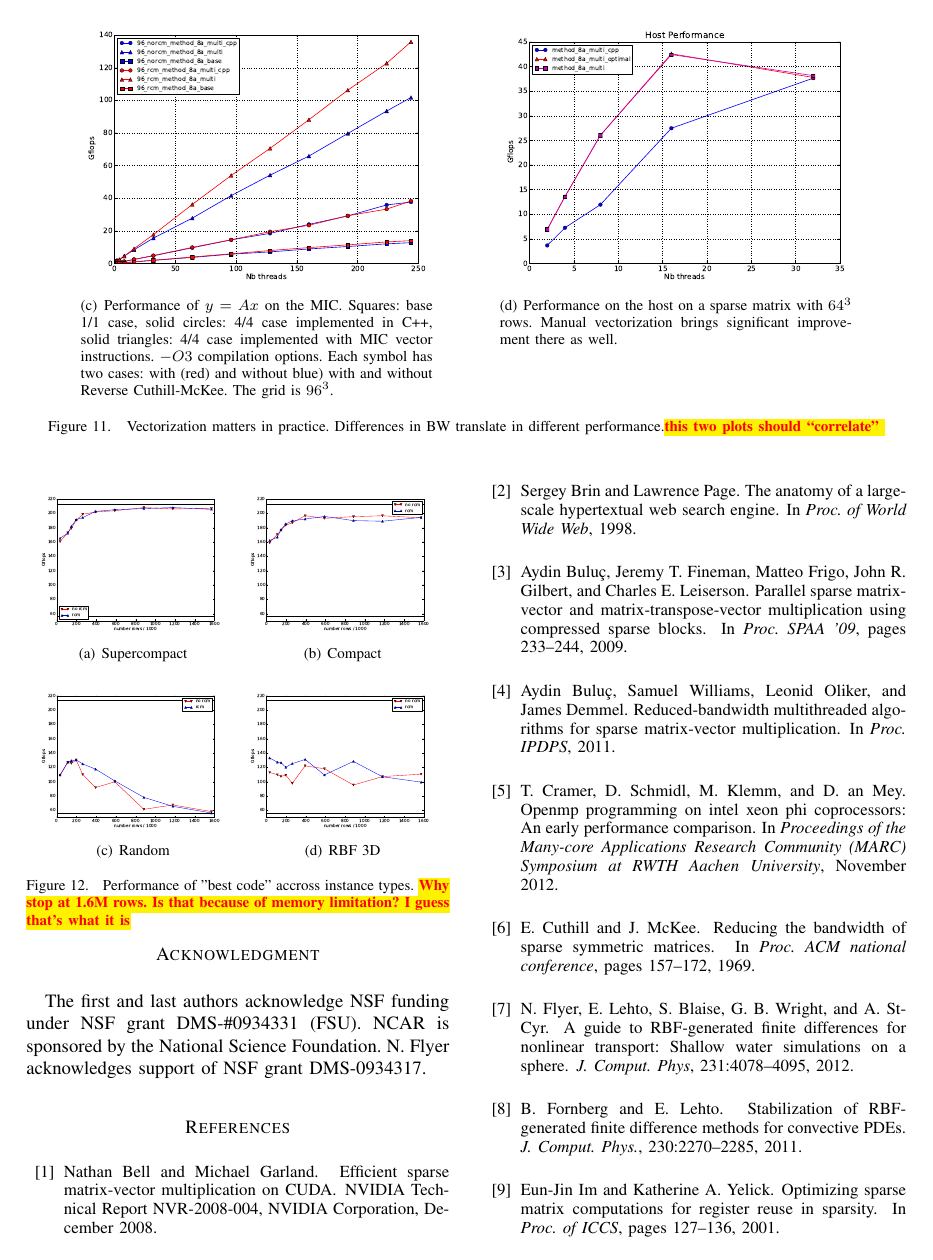
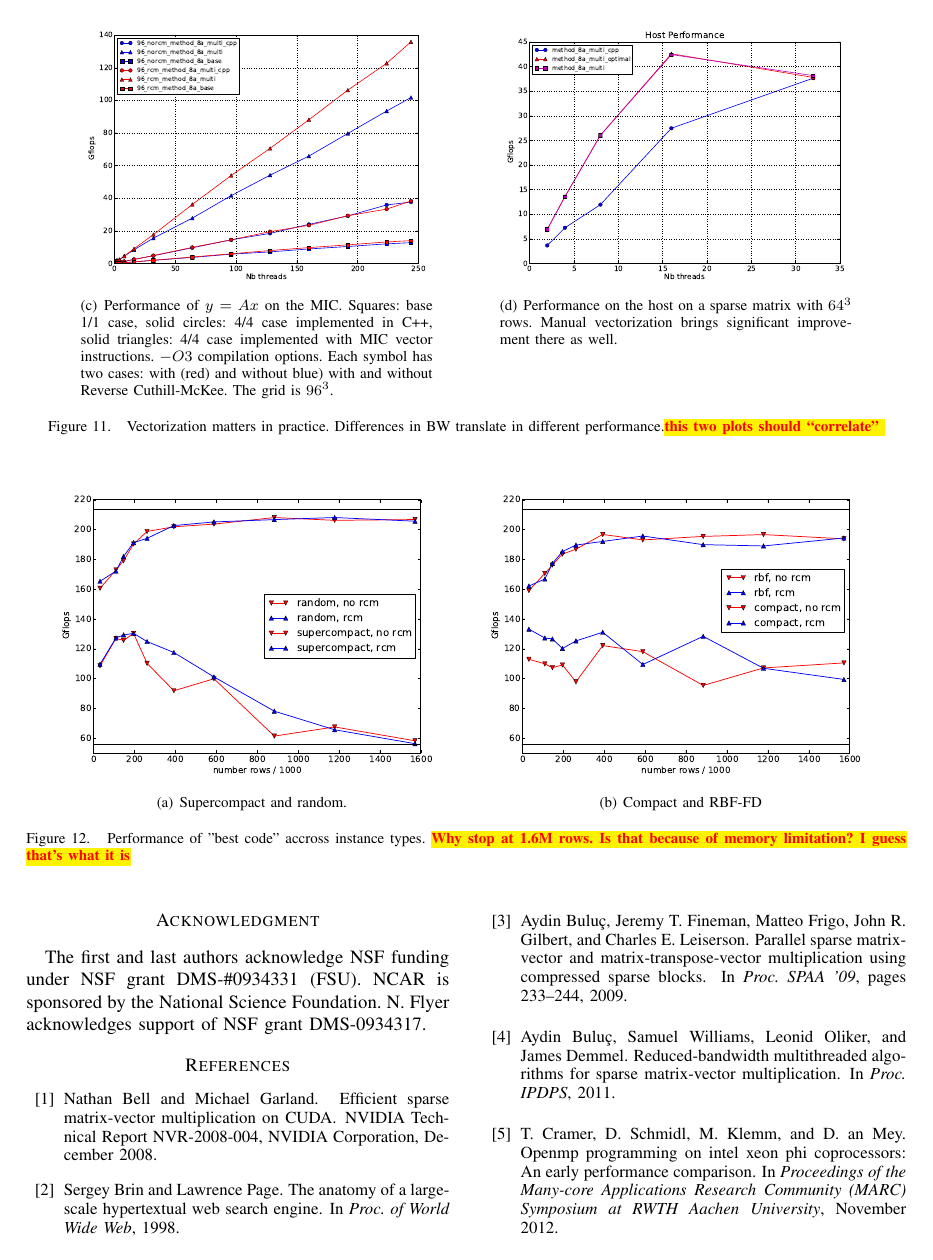
Before and after one commit to esaule/mic-radial, a LaTeX paper (ieee_paper.tex): page 9 of 10 before the commit and page 9 of 11 after it. Compiled offline with pdfLaTeX; a LaTeX package or settings file that is missing is left out.

Commit message:
Updated figures.

```diff
--- a/ieee_paper.tex
+++ b/ieee_paper.tex
@@ -876,12 +876,15 @@ in Figure~\ref{fig:rbf2drcm} and in Figure~\ref{fig:rbf3drcm}.
 \end{figure*}
 
 
-\begin{figure}[t]
+\begin{figure*}[t]
   \centering
-  \subfigure[Supercompact]{\includegraphics[width=.48\linewidth]{figures/supercompact_max_perf.pdf}}
-  \subfigure[Compact]{\includegraphics[width=.48\linewidth]{figures/compact_max_perf.pdf}} \\
-  \subfigure[Random]{\includegraphics[width=.48\linewidth]{figures/random_max_perf.pdf}}
-  \subfigure[RBF 3D]{\includegraphics[width=.48\linewidth]{figures/rbf_max_perf_run1.pdf}}
+  \subfigure[Supercompact and random.]{\includegraphics[width=.48\linewidth]{figures/random_supercompact.pdf}}
+  \subfigure[Compact and RBF-FD]{\includegraphics[width=.48\linewidth]{figures/rbf_compact.pdf}}
+
+  %\subfigure[Supercompact]{\includegraphics[width=.48\linewidth]{figures/supercompact_max_perf.pdf}}
+  %\subfigure[Compact]{\includegraphics[width=.48\linewidth]{figures/compact_max_perf.pdf}} \\
+  %\subfigure[Random]{\includegraphics[width=.48\linewidth]{figures/random_max_perf.pdf}}
+  %\subfigure[RBF 3D]{\includegraphics[width=.48\linewidth]{figures/rbf_max_perf_run1.pdf}}
   \caption{Performance of "best code" accross instance types. \todo{Why stop at 1.6M
       rows. Is that because of memory limitation? I guess that's what
       it is}}
```
Also changed, not shown: figures/flops_to_bytes_best.pdf (added), figures/flops_to_bytes_no_cache.pdf (added), figures/flops_to_bytes_worst.pdf (added), figures/gflops_peak-crop.pdf (added), figures/random_supercompact.pdf (added), figures/rbf_compact.pdf (added), figures/speedup_wrt_base-crop.pdf (added), ieee_paper.tex (2 more changed lines).
